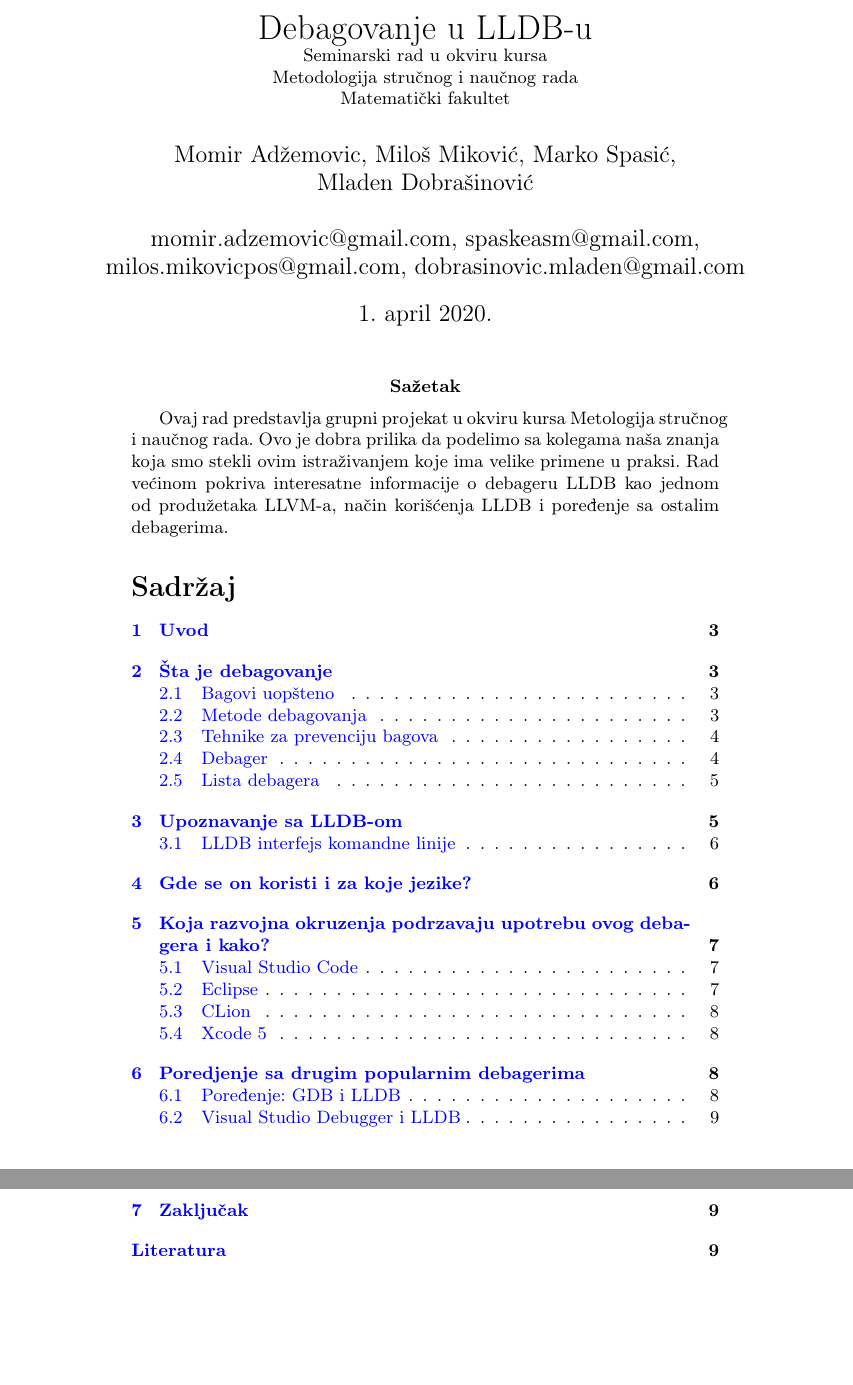
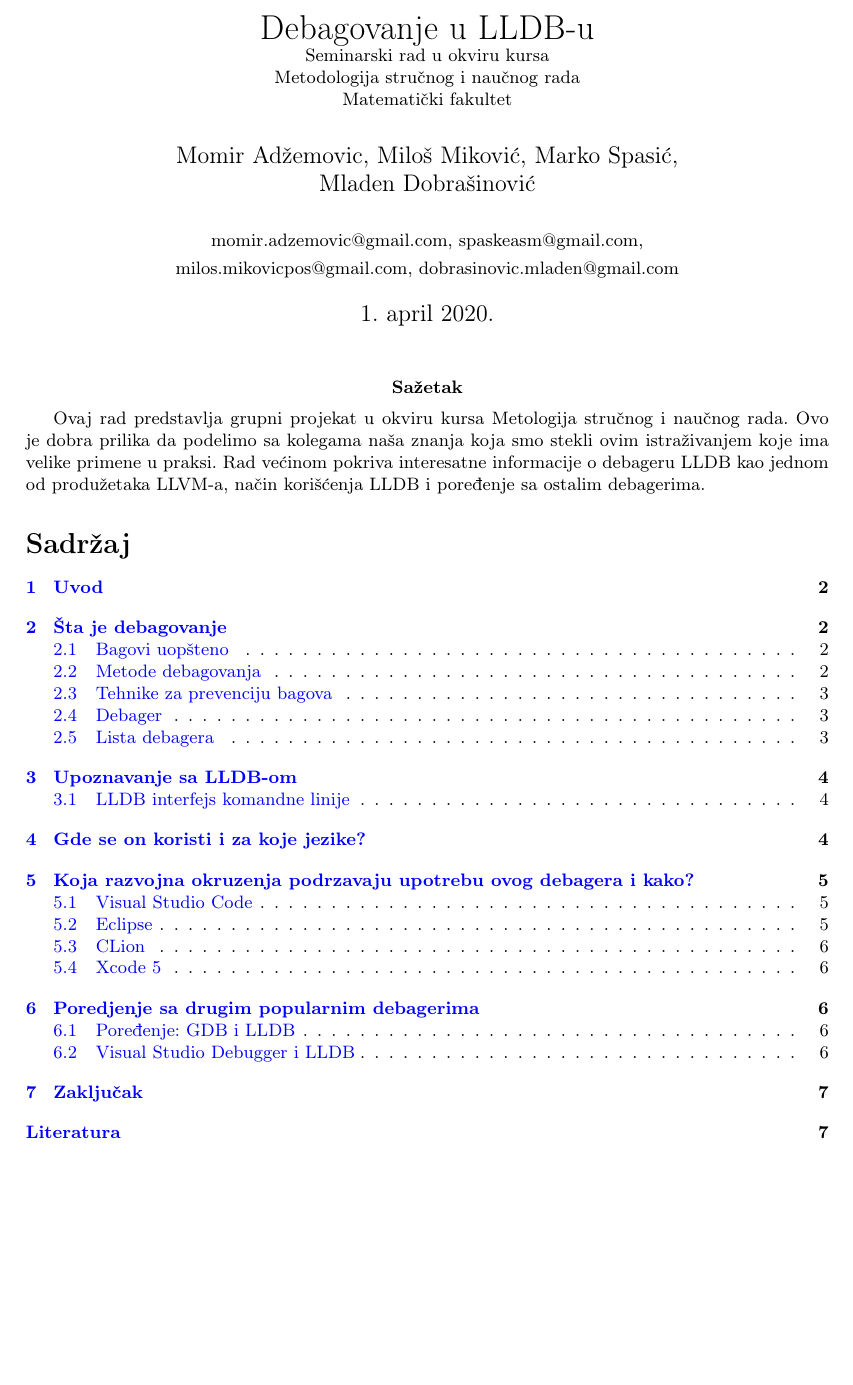
Before and after one commit to Robotmurlock/MSNR-20-4MS, a LaTeX document (05_LLDBDebager_Adzemovic_Mikovic_Spasic_Dobrasinovic.tex): two parts of pages 1 and 2 of 10 before the commit and part of page 1 of 7 after it, the two joined at a grey line, cut so that both start at the same text. Compiled offline with pdfLaTeX.

Commit message:
Pozicionirao sadrzaj

```diff
--- a/05_LLDBDebager_Adzemovic_Mikovic_Spasic_Dobrasinovic.tex
+++ b/05_LLDBDebager_Adzemovic_Mikovic_Spasic_Dobrasinovic.tex
@@ -6,6 +6,7 @@
 \usepackage[T2A]{fontenc} % enable Cyrillic fonts
 \usepackage[utf8]{inputenc} % make weird characters work
 \usepackage{graphicx}
+\usepackage[margin=1in]{geometry}
 
 \usepackage[english,serbian]{babel}
 %\usepackage[english,serbianc]{babel} %ukljuciti babel sa ovim opcijama, umesto gornjim, ukoliko se koristi cirilica
@@ -55,7 +56,7 @@
 
 \title{Debagovanje u LLDB-u\\ \small{Seminarski rad u okviru kursa\\Metodologija stručnog i naučnog rada\\ Matematički fakultet}}
 
-\author{Momir Adžemovic, Miloš Miković, Marko Spasić,\\ Mladen Dobrašinović\\ \\ momir.adzemovic@gmail.com, spaskeasm@gmail.com,\\ milos.mikovicpos@gmail.com, dobrasinovic.mladen@gmail.com}
+\author{Momir Adžemovic, Miloš Miković, Marko Spasić,\\ Mladen Dobrašinović\\ \\ \small momir.adzemovic@gmail.com, spaskeasm@gmail.com,\\ \small milos.mikovicpos@gmail.com, dobrasinovic.mladen@gmail.com}
 
 \date{1.~april 2020.}
 
```
Also changed, not shown: 05_LLDBDebager_Adzemovic_Mikovic_Spasic_Dobrasinovic.pdf.
